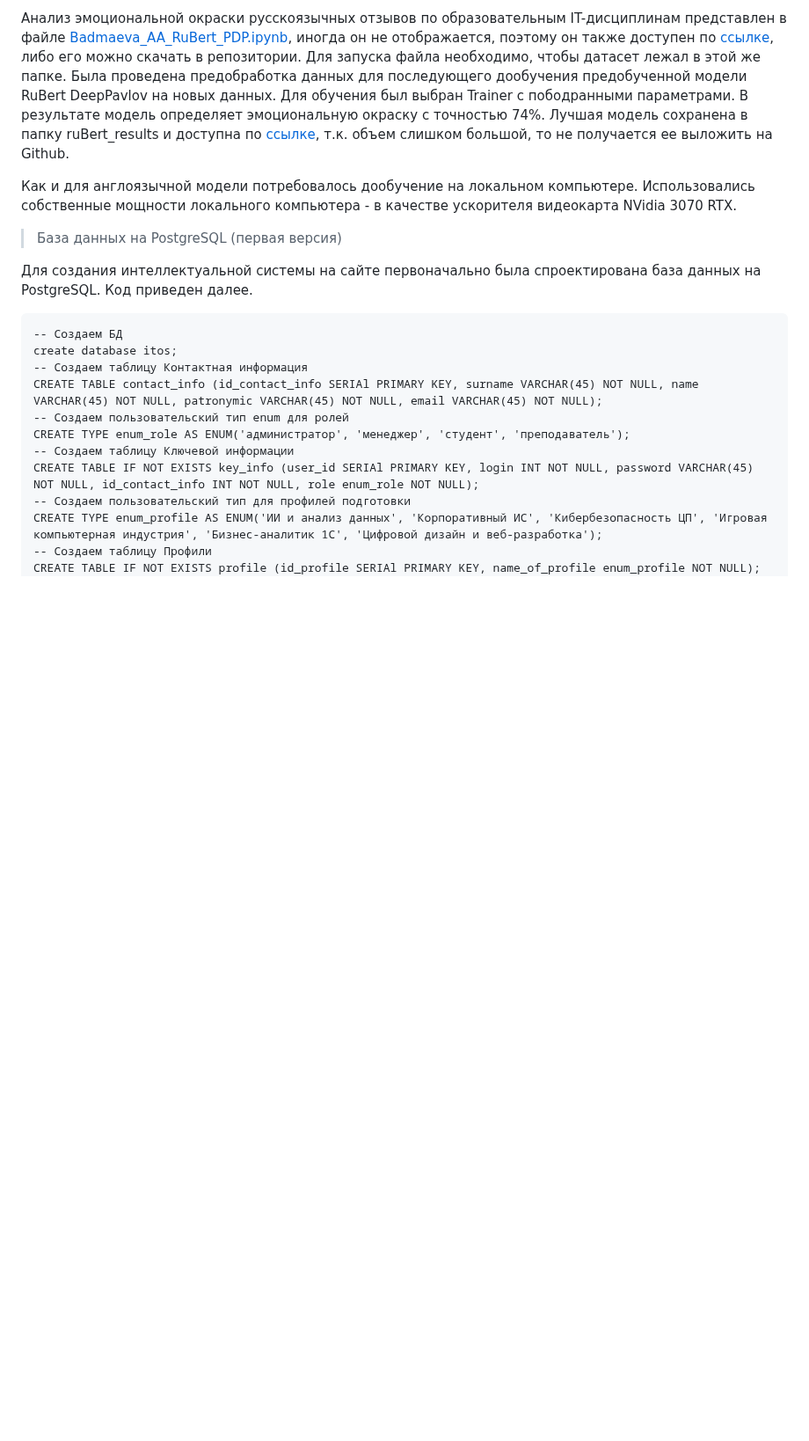
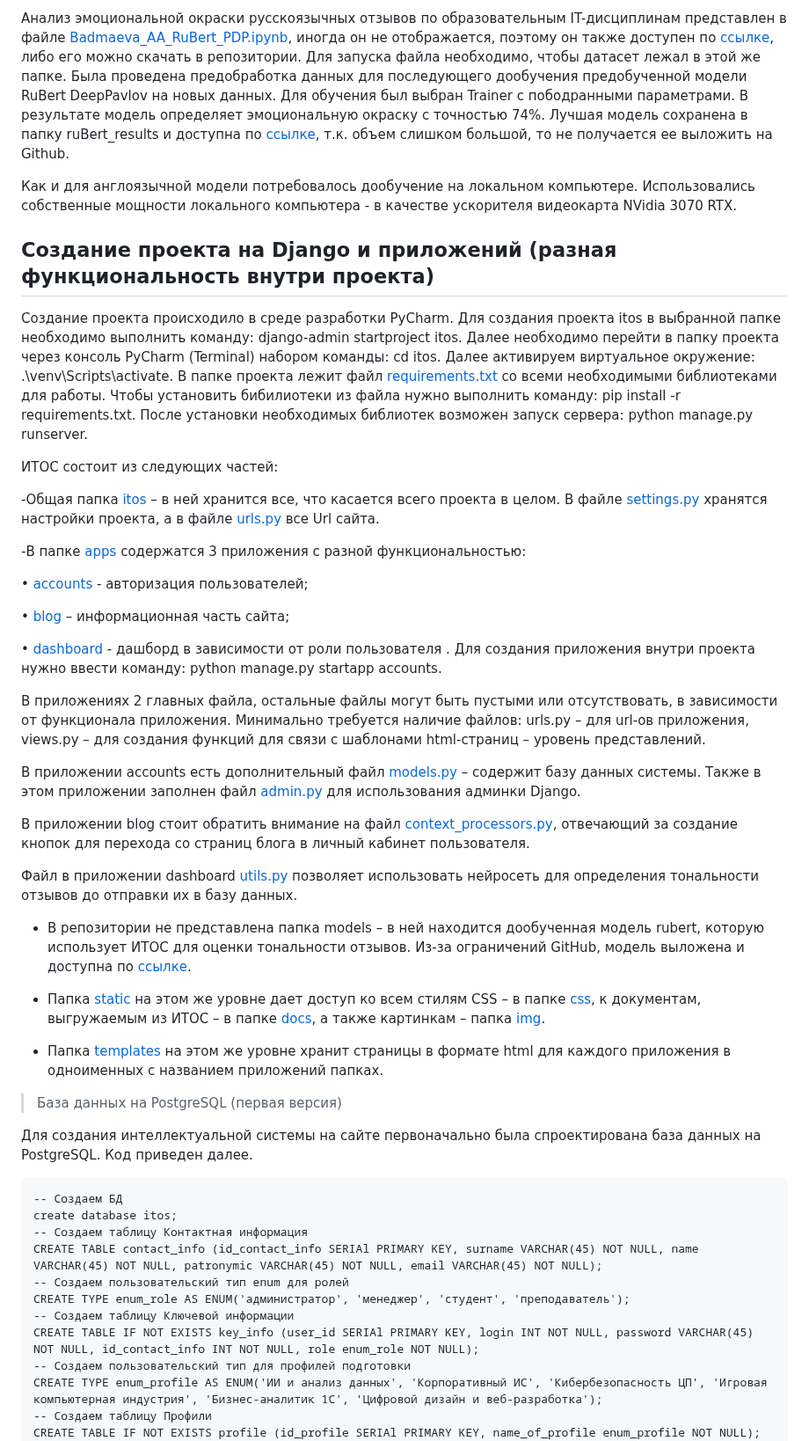
Before and after one commit to AliyaBadmaeva/PDP, a Markdown page: README.md, the part around one of its changes. Shown at 88% size. GitHub-like rendering; blank space fills up the shorter version.

```diff
--- a/README.md
+++ b/README.md
@@ -51,7 +65,38 @@
 
 Как и для англоязычной модели потребовалось дообучение на локальном компьютере. Использовались собственные мощности локального компьютера - в качестве ускорителя видеокарта NVidia 3070 RTX.
 
+## Создание проекта на Django и приложений (разная функциональность внутри проекта)
 
+Создание проекта происходило в среде разработки PyCharm. Для создания проекта itos в выбранной папке необходимо выполнить команду: django-admin startproject itos. Далее необходимо перейти в папку проекта через консоль PyCharm (Terminal) набором команды: cd itos. Далее активируем виртуальное окружение: .\venv\Scripts\activate. В папке проекта лежит файл [requirements.txt](https://github.com/AliyaBadmaeva/PDP/blob/main/itos/itos/requirements.txt) со всеми необходимыми библиотеками для работы. Чтобы установить бибилиотеки из файла нужно выполнить команду: pip install -r requirements.txt. После установки необходимых библиотек возможен запуск сервера:
+python manage.py runserver.
+
+ИТОС состоит из следующих частей:
+
+-Общая папка [itos](https://github.com/AliyaBadmaeva/PDP/tree/main/itos/itos/itos) – в ней хранится все, что касается всего проекта в целом. В файле [settings.py](https://github.com/AliyaBadmaeva/PDP/blob/main/itos/itos/itos/settings.py) хранятся настройки проекта, а в файле [urls.py](https://github.com/AliyaBadmaeva/PDP/blob/main/itos/itos/itos/urls.py) все Url сайта.
+
+-В папке [apps](https://github.com/AliyaBadmaeva/PDP/tree/main/itos/itos/apps) содержатся 3 приложения с разной функциональностью:
+
+•	[accounts](https://github.com/AliyaBadmaeva/PDP/tree/main/itos/itos/apps/accounts) - авторизация пользователей;
+
+•	[blog](https://github.com/AliyaBadmaeva/PDP/tree/main/itos/itos/apps/blog) – информационная часть сайта;
+
+•	[dashboard](https://github.com/AliyaBadmaeva/PDP/tree/main/itos/itos/apps/dashboard) - дашборд в зависимости от роли пользователя
+.
+Для создания приложения внутри проекта нужно ввести команду: python manage.py startapp accounts.
+
+В приложениях 2 главных файла, остальные файлы могут быть пустыми или отсутствовать, в зависимости от функционала приложения. Минимально требуется наличие файлов: urls.py – для url-ов приложения, views.py – для создания функций для связи с шаблонами html-страниц – уровень представлений.
+
+В приложении accounts есть дополнительный файл [models.py](https://github.com/AliyaBadmaeva/PDP/blob/main/itos/itos/apps/accounts/models.py) – содержит базу данных системы. Также в этом приложении заполнен файл [admin.py](https://github.com/AliyaBadmaeva/PDP/blob/main/itos/itos/apps/accounts/admin.py) для использования админки Django.
+
+В приложении blog стоит обратить внимание на файл [context_processors.py](https://github.com/AliyaBadmaeva/PDP/blob/main/itos/itos/apps/blog/context_processors.py), отвечающий за создание кнопок для перехода со страниц блога в личный кабинет пользователя.
+
+Файл в приложении dashboard [utils.py](https://github.com/AliyaBadmaeva/PDP/blob/main/itos/itos/apps/dashboard/utils.py) позволяет использовать нейросеть для определения тональности отзывов до отправки их в базу данных.
+
+- В репозитории не представлена папка models – в ней находится дообученная модель rubert, которую использует ИТОС для оценки тональности отзывов. Из-за ограничений GitHub, модель выложена и доступна по [ссылке](https://drive.google.com/file/d/18YqaEbiJcMpnVolo_usJs24xYzGI4-dg/view).
+
+- Папка [static](https://github.com/AliyaBadmaeva/PDP/tree/main/itos/itos/static) на этом же уровне дает доступ ко всем стилям CSS – в папке [css](https://github.com/AliyaBadmaeva/PDP/tree/main/itos/itos/static/css), к документам, выгружаемым из ИТОС – в папке [docs](https://github.com/AliyaBadmaeva/PDP/tree/main/itos/itos/static/docs), а также картинкам – папка [img](https://github.com/AliyaBadmaeva/PDP/tree/main/itos/itos/static/img).
+
+- Папка [templates](https://github.com/AliyaBadmaeva/PDP/tree/main/itos/itos/templates) на этом же уровне хранит страницы в формате html для каждого приложения в одноименных с названием приложений папках.
 
 > База данных на PostgreSQL (первая версия)
 
```
Also changed, not shown: other parts of README.md (+39 -50 lines).
